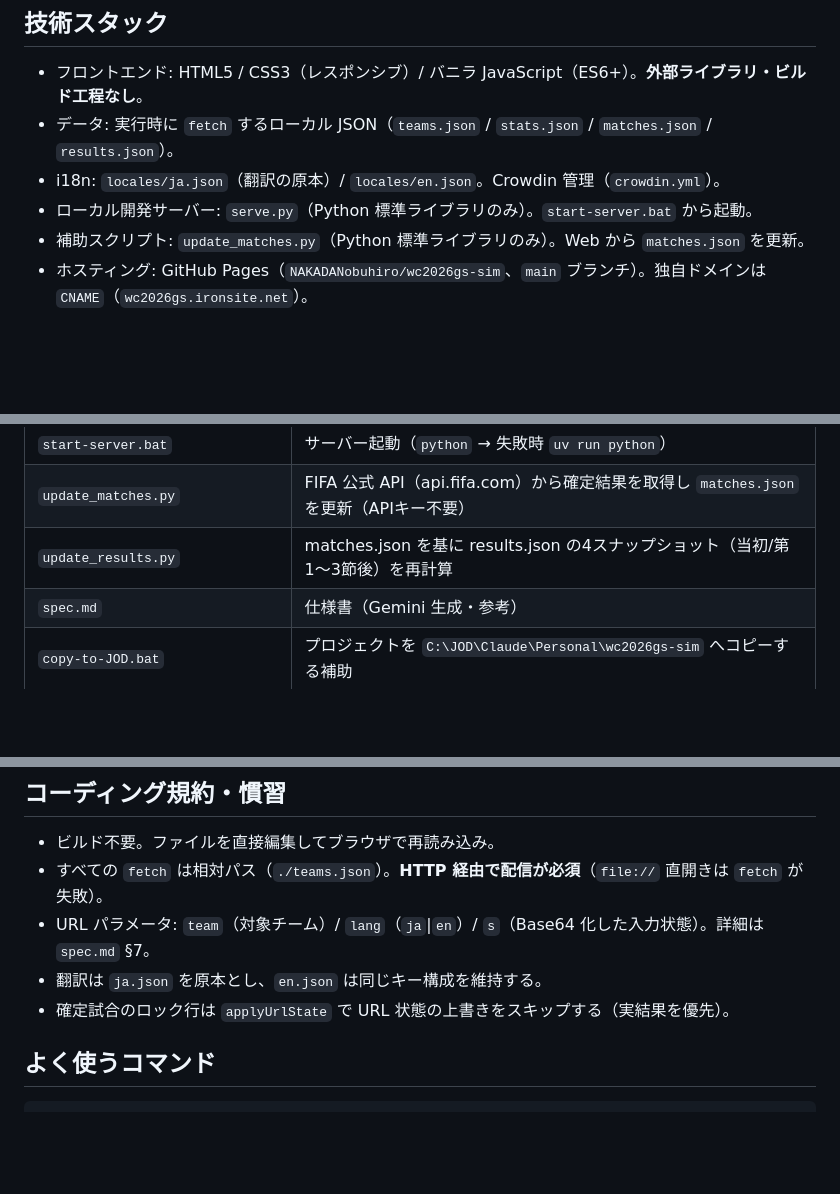
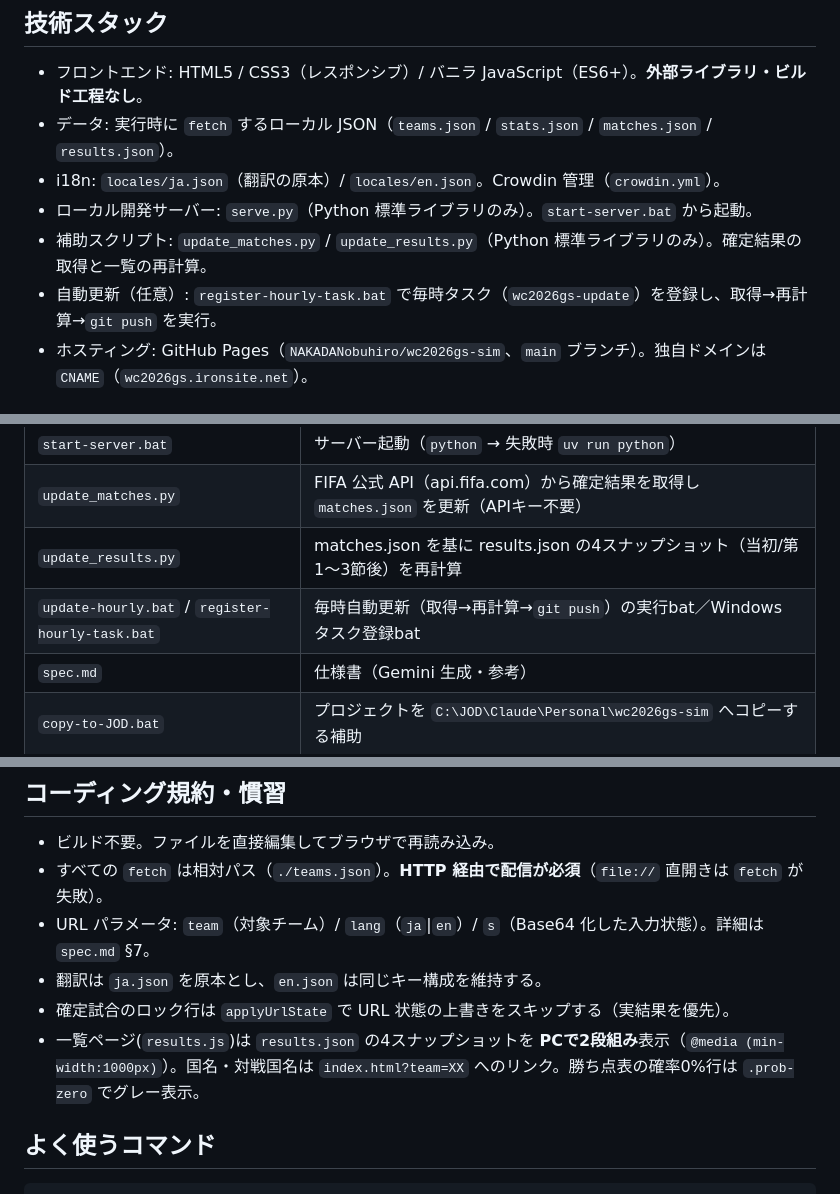
Before and after one commit to NAKADANobuhiro/wc2026gs-sim, a Markdown page: CLAUDE.md, 3 parts joined by grey strips. GitHub-like rendering; blank space fills up the shorter version.

```diff
--- a/CLAUDE.md
+++ b/CLAUDE.md
@@ -15,7 +15,8 @@
 - データ: 実行時に `fetch` するローカル JSON（`teams.json` / `stats.json` / `matches.json` / `results.json`）。
 - i18n: `locales/ja.json`（翻訳の原本）/ `locales/en.json`。Crowdin 管理（`crowdin.yml`）。
 - ローカル開発サーバー: `serve.py`（Python 標準ライブラリのみ）。`start-server.bat` から起動。
-- 補助スクリプト: `update_matches.py`（Python 標準ライブラリのみ）。Web から `matches.json` を更新。
+- 補助スクリプト: `update_matches.py` / `update_results.py`（Python 標準ライブラリのみ）。確定結果の取得と一覧の再計算。
+- 自動更新（任意）: `register-hourly-task.bat` で毎時タスク（`wc2026gs-update`）を登録し、取得→再計算→`git push` を実行。
 - ホスティング: GitHub Pages（`NAKADANobuhiro/wc2026gs-sim`、`main` ブランチ）。独自ドメインは `CNAME`（`wc2026gs.ironsite.net`）。
 
 ## ディレクトリ構成
@@ -37,6 +38,7 @@
 | `start-server.bat` | サーバー起動（`python` → 失敗時 `uv run python`） |
 | `update_matches.py` | FIFA 公式 API（api.fifa.com）から確定結果を取得し `matches.json` を更新（APIキー不要） |
 | `update_results.py` | matches.json を基に results.json の4スナップショット（当初/第1〜3節後）を再計算 |
+| `update-hourly.bat` / `register-hourly-task.bat` | 毎時自動更新（取得→再計算→`git push`）の実行bat／Windows タスク登録bat |
 | `spec.md` | 仕様書（Gemini 生成・参考） |
 | `copy-to-JOD.bat` | プロジェクトを `C:\JOD\Claude\Personal\wc2026gs-sim` へコピーする補助 |
 
@@ -56,6 +58,7 @@
 - URL パラメータ: `team`（対象チーム）/ `lang`（`ja`|`en`）/ `s`（Base64 化した入力状態）。詳細は `spec.md` §7。
 - 翻訳は `ja.json` を原本とし、`en.json` は同じキー構成を維持する。
 - 確定試合のロック行は `applyUrlState` で URL 状態の上書きをスキップする（実結果を優先）。
+- 一覧ページ(`results.js`)は `results.json` の4スナップショットを **PCで2段組み**表示（`@media (min-width:1000px)`）。国名・対戦国名は `index.html?team=XX` へのリンク。勝ち点表の確率0%行は `.prob-zero` でグレー表示。
 
 ## よく使うコマンド
 
```
Also changed, not shown: README.md (+13 -0 lines).
